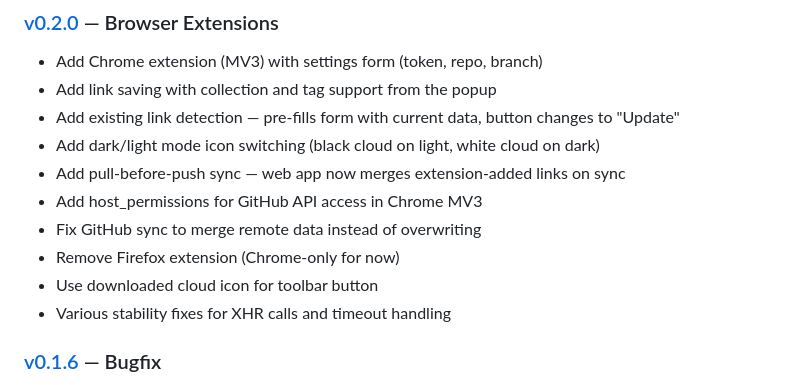
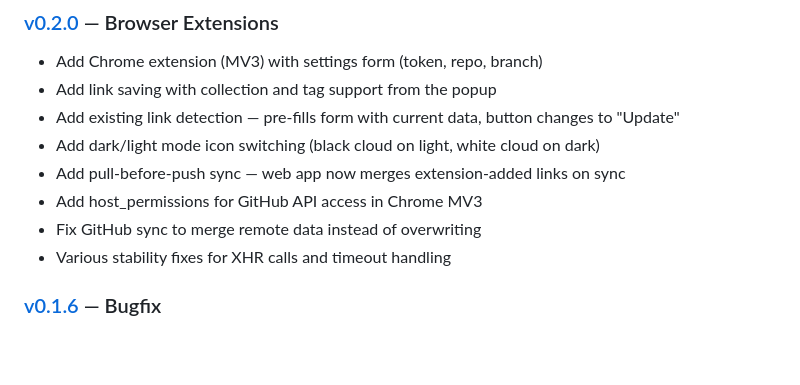
Before and after one commit to mojoaar/linkhive, a Markdown page: README.md, the part around the change. GitHub-like rendering; blank space fills up the shorter version.

Commit message:
Clean up changelog entries

```diff
--- a/README.md
+++ b/README.md
@@ -180,8 +180,6 @@ If you find LinkHive useful, consider [buying me a coffee](https://buymeacoffee.
 - Add pull-before-push sync — web app now merges extension-added links on sync
 - Add host_permissions for GitHub API access in Chrome MV3
 - Fix GitHub sync to merge remote data instead of overwriting
-- Remove Firefox extension (Chrome-only for now)
-- Use downloaded cloud icon for toolbar button
 - Various stability fixes for XHR calls and timeout handling
 
 ### [v0.1.6](https://github.com/mojoaar/linkhive/releases/tag/v0.1.6) — Bugfix
```
